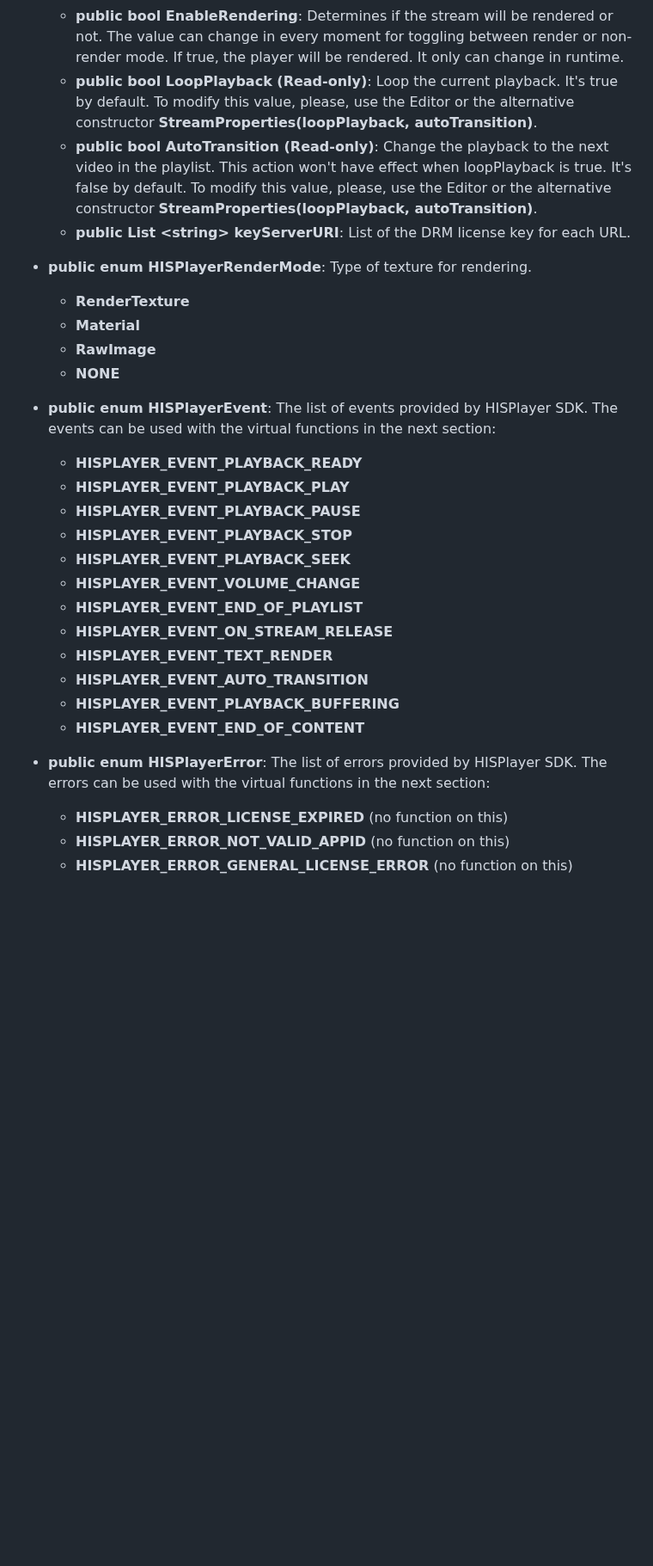
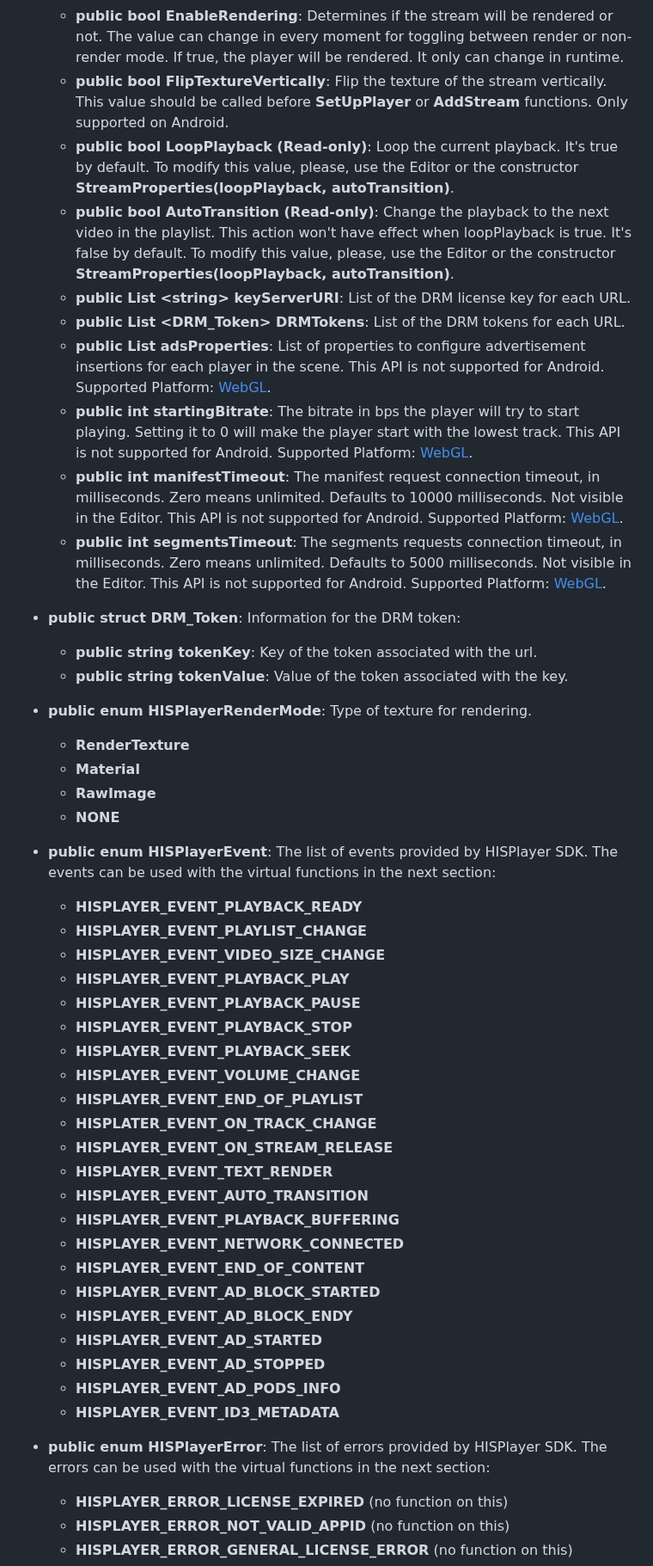
Before and after one commit to HISPlayer/UnityiOS-SDK, a Markdown page: hisplayer-api.md, the part around one of its changes. Shown at 86% size. Rendered like a GitHub page; blank space fills up the shorter version.

```diff
--- a/hisplayer-api.md
+++ b/hisplayer-api.md
@@ -17,9 +17,19 @@ The following public APIs are provided by **HISPlayerManager**
     * **public List \<string\> url**: List of the URLs for the stream.
     * **public bool autoPlay**: If true, the players will start playing automatically after set-up.
     * **public bool EnableRendering**: Determines if the stream will be rendered or not. The value can change in every moment for toggling between render or non-render mode. If true, the player will be rendered. It only can change in runtime.
-    * **public bool LoopPlayback (Read-only)**: Loop the current playback. It's true by default. To modify this value, please, use the Editor or the alternative constructor **StreamProperties(loopPlayback, autoTransition)**.
-    * **public bool AutoTransition (Read-only)**: Change the playback to the next video in the playlist. This action won't have effect when loopPlayback is true. It's false by default. To modify this value, please, use the Editor or the alternative constructor **StreamProperties(loopPlayback, autoTransition)**.
+    * **public bool FlipTextureVertically**: Flip the texture of the stream vertically. This value should be called before **SetUpPlayer**  or **AddStream** functions. Only supported on Android.
+    * **public bool LoopPlayback (Read-only)**: Loop the current playback. It's true by default. To modify this value, please, use the Editor or the constructor **StreamProperties(loopPlayback, autoTransition)**.
+    * **public bool AutoTransition (Read-only)**: Change the playback to the next video in the playlist. This action won't have effect when loopPlayback is true. It's false by default. To modify this value, please, use the Editor or the constructor **StreamProperties(loopPlayback, autoTransition)**.
     * **public List \<string\> keyServerURI**: List of the DRM license key for each URL.
+    * **public List \<DRM_Token\> DRMTokens**: List of the DRM tokens for each URL.
+    * **public List <AdsProperties> adsProperties**: List of properties to configure advertisement insertions for each player in the scene. This API is not supported for Android. Supported Platform: [WebGL](https://hisplayer.github.io/UnityWebGL-SDK/#/).
+    * **public int startingBitrate**: The bitrate in bps the player will try to start playing. Setting it to 0 will make the player start with the lowest track. This API is not supported for Android. Supported Platform: [WebGL](https://hisplayer.github.io/UnityWebGL-SDK/#/).
+    * **public int manifestTimeout**: The manifest request connection timeout, in milliseconds. Zero means unlimited. Defaults to 10000 milliseconds. Not visible in the Editor. This API is not supported for Android. Supported Platform: [WebGL](https://hisplayer.github.io/UnityWebGL-SDK/#/).
+    * **public int segmentsTimeout**: The segments requests connection timeout, in milliseconds. Zero means unlimited. Defaults to 5000 milliseconds. Not visible in the Editor. This API is not supported for Android. Supported Platform: [WebGL](https://hisplayer.github.io/UnityWebGL-SDK/#/).
+
+* **public struct DRM_Token**: Information for the DRM token:
+    * **public string tokenKey**: Key of the token associated with the url.
+    * **public string tokenValue**: Value of the token associated with the key.
 
 * **public enum HISPlayerRenderMode**: Type of texture for rendering.
     * **RenderTexture**
@@ -29,19 +39,30 @@ The following public APIs are provided by **HISPlayerManager**
 
 * **public enum HISPlayerEvent**: The list of events provided by HISPlayer SDK. The events can be used with the virtual functions in the next section:
     * **HISPLAYER_EVENT_PLAYBACK_READY**
+    * **HISPLAYER_EVENT_PLAYLIST_CHANGE**
+    * **HISPLAYER_EVENT_VIDEO_SIZE_CHANGE**
     * **HISPLAYER_EVENT_PLAYBACK_PLAY**
     * **HISPLAYER_EVENT_PLAYBACK_PAUSE**
     * **HISPLAYER_EVENT_PLAYBACK_STOP**
     * **HISPLAYER_EVENT_PLAYBACK_SEEK**
     * **HISPLAYER_EVENT_VOLUME_CHANGE**
     * **HISPLAYER_EVENT_END_OF_PLAYLIST**
+    * **HISPLATER_EVENT_ON_TRACK_CHANGE**
     * **HISPLAYER_EVENT_ON_STREAM_RELEASE**
     * **HISPLAYER_EVENT_TEXT_RENDER**
     * **HISPLAYER_EVENT_AUTO_TRANSITION**
     * **HISPLAYER_EVENT_PLAYBACK_BUFFERING**
+    * **HISPLAYER_EVENT_NETWORK_CONNECTED**
     * **HISPLAYER_EVENT_END_OF_CONTENT**
+    * **HISPLAYER_EVENT_AD_BLOCK_STARTED**
+    * **HISPLAYER_EVENT_AD_BLOCK_ENDY**
+    * **HISPLAYER_EVENT_AD_STARTED**
+    * **HISPLAYER_EVENT_AD_STOPPED**
+    * **HISPLAYER_EVENT_AD_PODS_INFO**
+    * **HISPLAYER_EVENT_ID3_METADATA**
 
- * **public enum HISPlayerError**: The list of errors provided by HISPlayer SDK. The errors can be used with the virtual functions in the next section:
+
+* **public enum HISPlayerError**: The list of errors provided by HISPlayer SDK. The errors can be used with the virtual functions in the next section:
    * **HISPLAYER_ERROR_LICENSE_EXPIRED** (no function on this)
    * **HISPLAYER_ERROR_NOT_VALID_APPID** (no function on this)
    * **HISPLAYER_ERROR_GENERAL_LICENSE_ERROR** (no function on this)
```
Also changed, not shown: other parts of hisplayer-api.md (+67 -59 lines).
